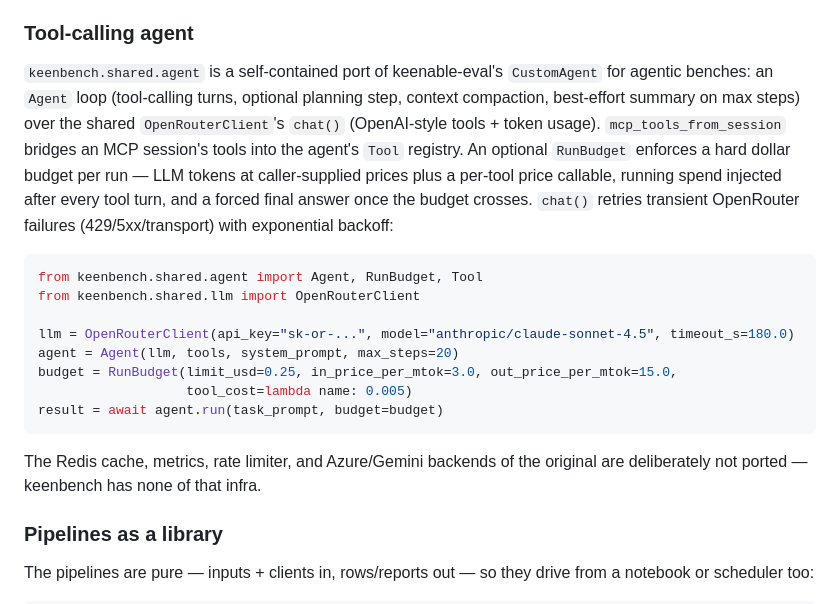
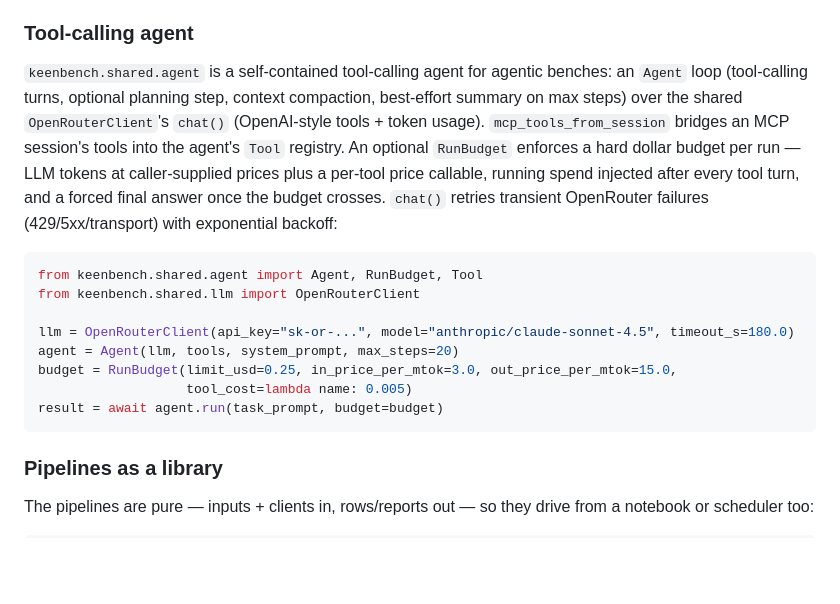
Before and after one commit to keenableai/needle, a Markdown page: README.md, the part around the change. GitHub-like rendering; blank space fills up the shorter version.

Commit message:
Describe the agent standalone in README; drop external references in CLAUDE.md
Co-Authored-By: Claude Fable 5 <noreply@anthropic.com>

````diff
--- a/README.md
+++ b/README.md
@@ -439,10 +439,10 @@ is three steps:
 
 ### Tool-calling agent
 
-`keenbench.shared.agent` is a self-contained port of keenable-eval's
-`CustomAgent` for agentic benches: an `Agent` loop (tool-calling turns,
-optional planning step, context compaction, best-effort summary on max
-steps) over the shared `OpenRouterClient`'s `chat()` (OpenAI-style tools +
+`keenbench.shared.agent` is a self-contained tool-calling agent for agentic
+benches: an `Agent` loop (tool-calling turns, optional planning step,
+context compaction, best-effort summary on max steps) over the shared
+`OpenRouterClient`'s `chat()` (OpenAI-style tools +
 token usage). `mcp_tools_from_session` bridges an MCP session's tools into
 the agent's `Tool` registry. An optional `RunBudget` enforces a hard dollar
 budget per run — LLM tokens at caller-supplied prices plus a per-tool price
@@ -460,9 +460,6 @@ budget = RunBudget(limit_usd=0.25, in_price_per_mtok=3.0, out_price_per_mtok=15.
                    tool_cost=lambda name: 0.005)
 result = await agent.run(task_prompt, budget=budget)
 ```
-
-The Redis cache, metrics, rate limiter, and Azure/Gemini backends of the
-original are deliberately not ported — keenbench has none of that infra.
 
 ### Pipelines as a library
 
````
Also changed, not shown: CLAUDE.md (+2 -2 lines).
